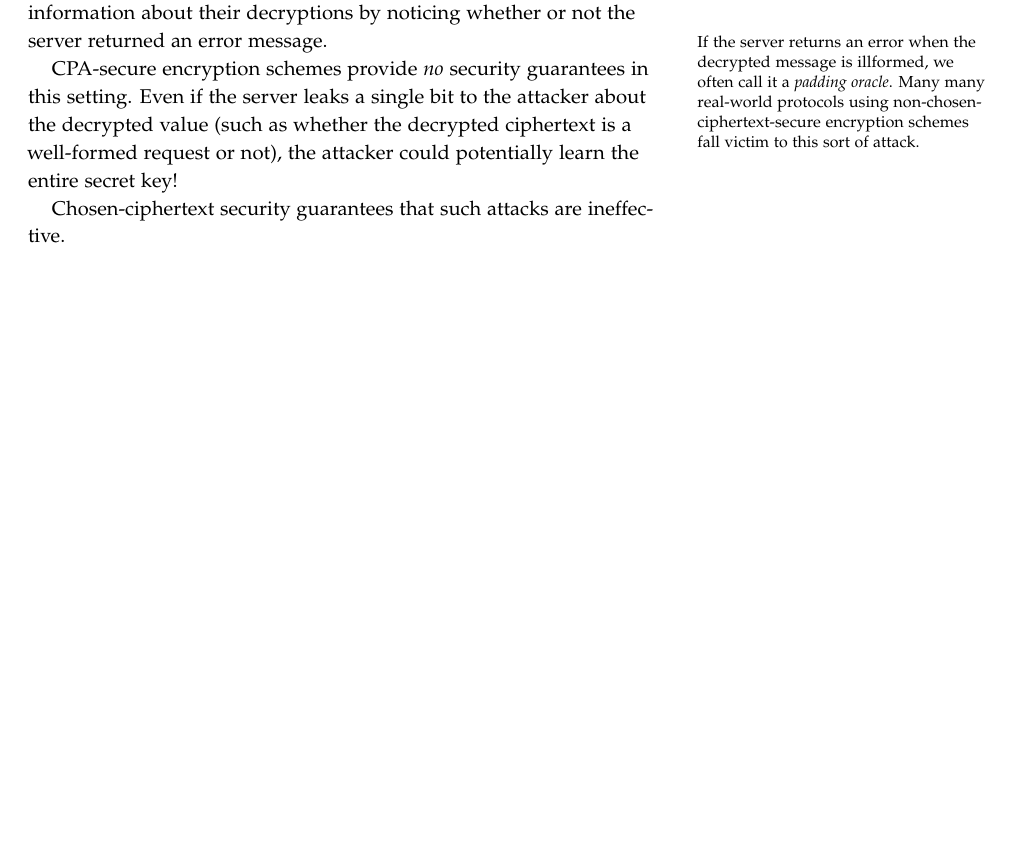
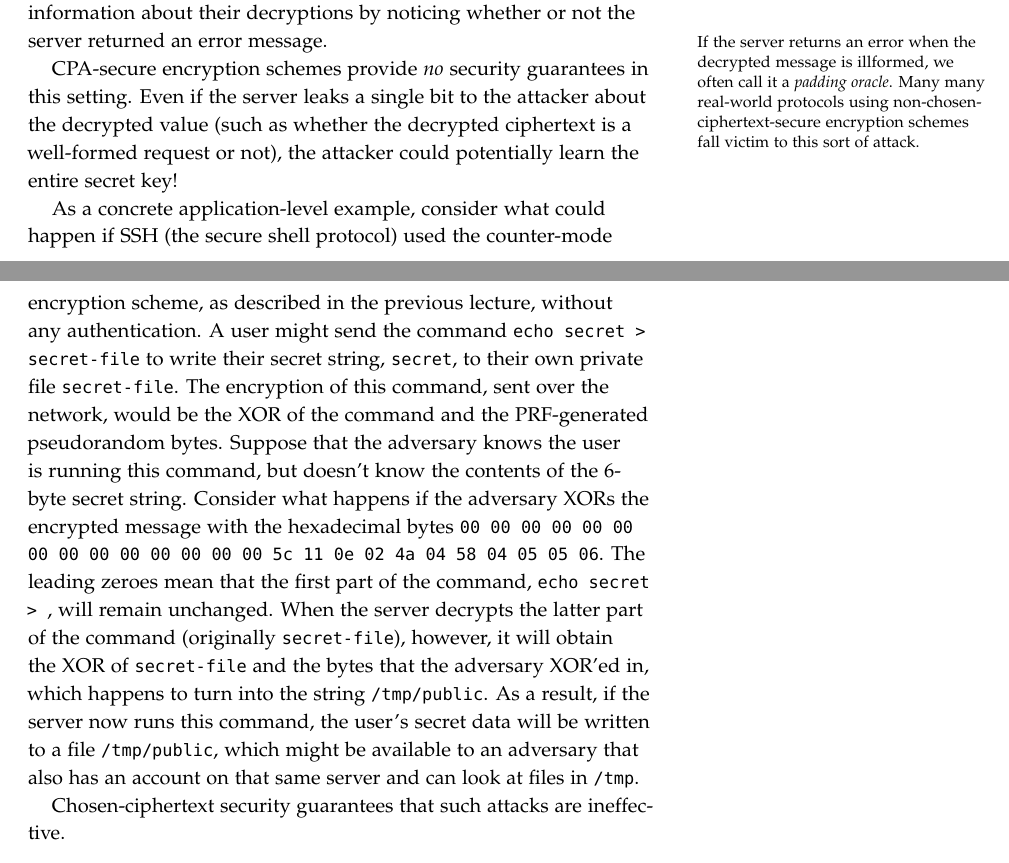
Before and after one commit to mit-pdos/6.1600-notes, a LaTeX thesis (lecture-notes.tex, which reads lectures/lec09.tex): part of page 81 of 166 before the commit and two parts of pages 81 and 82 of 166 after it, the two joined at a grey line, cut so that both start at the same text, the shorter picture padded with empty space. Compiled offline with pdfLaTeX.

Commit message:
SSH example for CPA insecurity

```diff
--- a/lectures/lec09.tex
+++ b/lectures/lec09.tex
@@ -45,6 +45,28 @@ about the
 decrypted value (such as whether the decrypted ciphertext is a
 well-formed request or not), the attacker could potentially learn
 the entire secret key!
+
+As a concrete application-level example, consider what could
+happen if SSH (the secure shell protocol) used the counter-mode
+encryption scheme, as described in the previous lecture, without any
+authentication.  A user might send the command
+\texttt{echo secret > secret-file} to write their secret string,
+\texttt{secret}, to their own private file \texttt{secret-file}.
+The encryption of this command, sent over the network, would be the XOR
+of the command and the PRF-generated pseudorandom bytes.  Suppose that
+the adversary knows the user is running this command, but doesn't know
+the contents of the 6-byte secret string.  Consider what
+happens if the adversary XORs the encrypted message with the hexadecimal
+bytes \texttt{00 00 00 00 00 00 00 00 00 00 00 00 00 00 5c 11 0e 02 4a
+04 58 04 05 05 06}.  The leading zeroes mean that the first part of the
+command, \texttt{echo secret > }, will remain unchanged.  When the server
+decrypts the latter part of the command (originally \texttt{secret-file}),
+however, it will obtain the XOR of \texttt{secret-file} and the bytes that
+the adversary XOR'ed in, which happens to turn into the string \texttt{/tmp/public}.
+As a result, if the server now runs this command, the user's secret data
+will be written to a file \texttt{/tmp/public}, which might be available
+to an adversary that also has an account on that same server and can look
+at files in \texttt{/tmp}.
 
 Chosen-ciphertext security guarantees that such attacks are ineffective.
 
```
